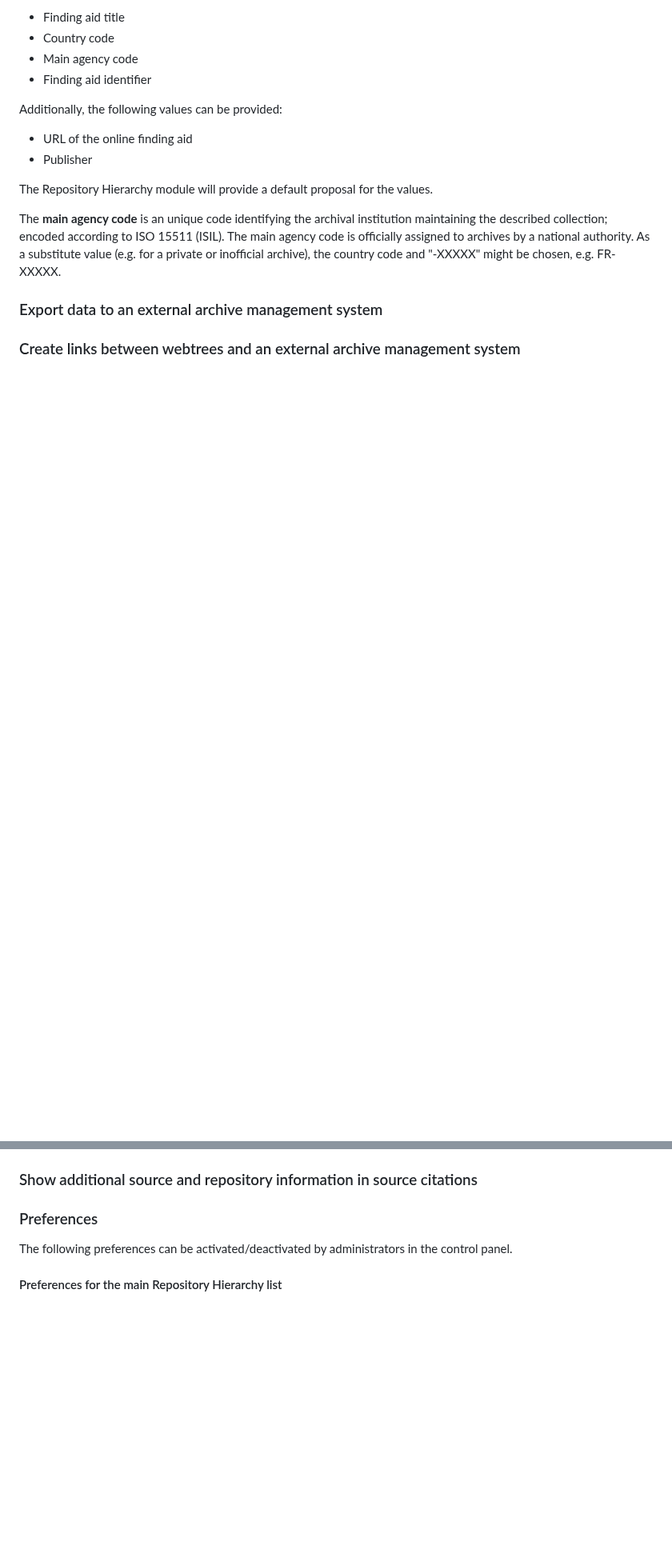
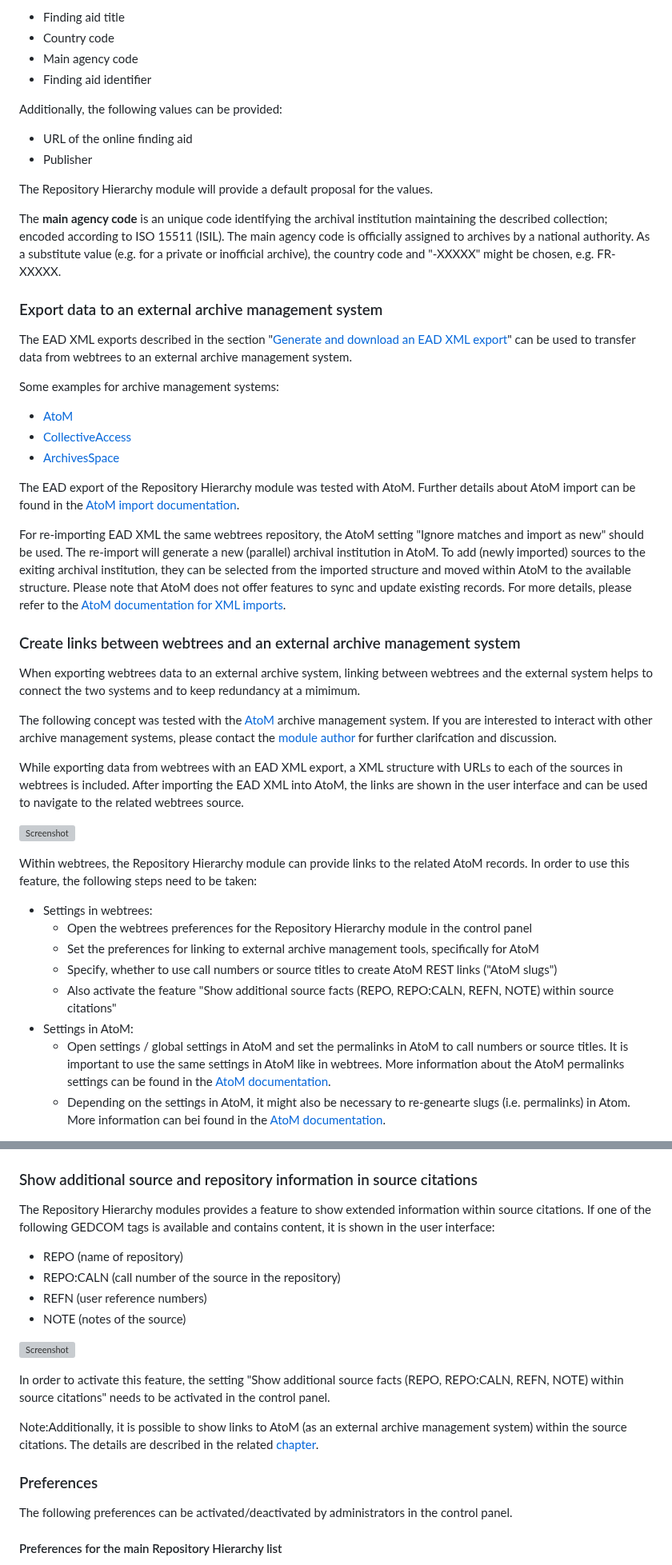
Before and after one commit to Jefferson49/RepositoryHierarchy, a Markdown page: README.md, 2 parts joined by grey strips. Shown at 80% size. GitHub-like rendering; blank space fills up the shorter version; grey boxes are pictures that could not be loaded.

Commit message:
Completed Readme file for new features (finding aid, EAD XML export, ...)

```diff
--- a/README.md
+++ b/README.md
@@ -240,8 +280,34 @@ The **main agency code** is an unique code identifying the archival institution
 
 <a name="Using-export"></a>
 ### Export data to an external archive management system
-<TBD>
+The EAD XML exports described in the section "[Generate and download an EAD XML export](#Using-EAD-xml)" can be used to transfer data from webtrees to an external archive management system.
+
+Some examples for archive management systems:
++ [AtoM](https://www.accesstomemory.org/)
++ [CollectiveAccess](https://collectiveaccess.org/)
++ [ArchivesSpace](https://archivesspace.org/)
+
+The EAD export of the Repository Hierarchy module was tested with AtoM. Further details about AtoM import can be found in the [AtoM import documentation](https://www.accesstomemory.org/de/docs/2.6/user-manual/import-export/import-xml/#import-xml).
+
+For re-importing EAD XML the same webtrees repository, the AtoM setting "Ignore matches and import as new" should be used. The re-import will generate a new (parallel) archival institution in AtoM. To add (newly imported) sources to the exiting archival institution, they can be selected from the imported structure and moved within AtoM to the available structure. Please note that AtoM does not offer features to sync and update existing records. For more details, please refer to the [AtoM documentation for XML imports](https://www.accesstomemory.org/en/docs/2.6/user-manual/import-export/import-xml#matching-critera-for-description-xml-imports).
 
 <a name="Using-links"></a>
 ### Create links between webtrees and an external archive management system
-<TBD>
+When exporting webtrees data to an external archive system, linking between webtrees and the external system helps to connect the two systems and to keep redundancy at a mimimum.
+
+The following concept was tested with the [AtoM](https://www.accesstomemory.org/) archive management system. If you are interested to interact with other archive management systems, please contact the [module author](http://www.familienforschung-hemprich.de/index.php/de/kontakt) for further clarifcation and discussion.
+
+While exporting data from webtrees with an EAD XML export, a XML structure with URLs to each of the sources in webtrees is included. After importing the EAD XML into AtoM, the links are shown in the user interface and can be used to navigate to the related webtrees source.
+
+![Screenshot](resources/img/screenshot_AtoM.jpg)
+
+Within webtrees, the Repository Hierarchy module can provide links to the related AtoM records. In order to use this feature, the following steps need to be taken:
++ Settings in webtrees:
+    + Open the webtrees preferences for the Repository Hierarchy module in the control panel
+    + Set the preferences for linking to external archive management tools, specifically for AtoM
+    + Specify, whether to use call numbers or source titles to create AtoM REST links ("AtoM slugs")
+    + Also activate the feature "Show additional source facts (REPO, REPO:CALN, REFN, NOTE) within source citations"
++ Settings in AtoM:
+    + Open settings / global settings in AtoM and set the permalinks in AtoM to call numbers or source titles. It is important to use the same settings in AtoM like in webtrees. More information about the AtoM permalinks settings can be found in the [AtoM documentation](https://www.accesstomemory.org/en/docs/2.6/user-manual/administer/settings/#description-permalinks).
+    + Depending on the settings in AtoM, it might also be necessary to re-genearte slugs (i.e. permalinks) in Atom. More information can bei found in the [AtoM documentation](https://www.accesstomemory.org/en/docs/2.6/admin-manual/maintenance/cli-tools/#generate-slugs).
+
@@ -248,7 +315,17 @@ The **main agency code** is an unique code identifying the archival institution
 
 <a name="Using-citations"></a>
 ### Show additional source and repository information in source citations
-<TBD>
+The Repository Hierarchy modules provides a feature to show extended information within source citations. If one of the following GEDCOM tags is available and contains content, it is shown in the user interface:
++ REPO (name of repository)
++ REPO:CALN (call number of the source in the repository)
++ REFN (user reference numbers)
++ NOTE (notes of the source)
+
+![Screenshot](resources/img/screenshot_source_citation_in_webtrees.jpg)
+
+In order to activate this feature, the setting "Show additional source facts (REPO, REPO:CALN, REFN, NOTE) within source citations" needs to be activated in the control panel.
+
+Note:Additionally, it is possible to show links to AtoM (as an external archive management system) within the source citations. The details are described in the related [chapter](#Using-links).
 
 <a name="Prefences"></a>
 ###  Preferences
```
Also changed, not shown: other parts of README.md (+60 -49 lines), resources/img/screenshot_AtoM.JPG (added), resources/img/screenshot_AtoM_link_in_webtrees.JPG (added), resources/img/screenshot_source_citation_in_webtrees.JPG (added).
